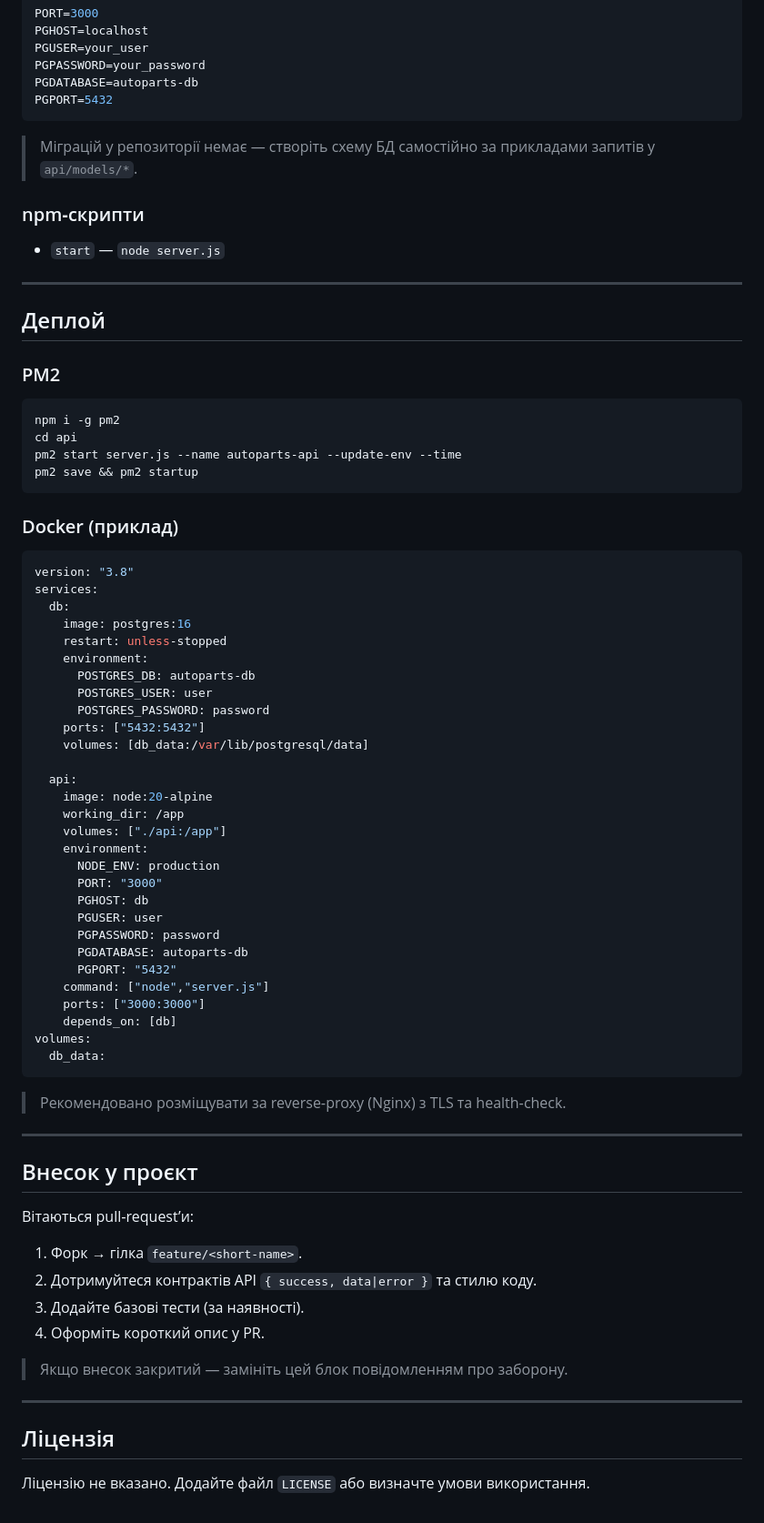
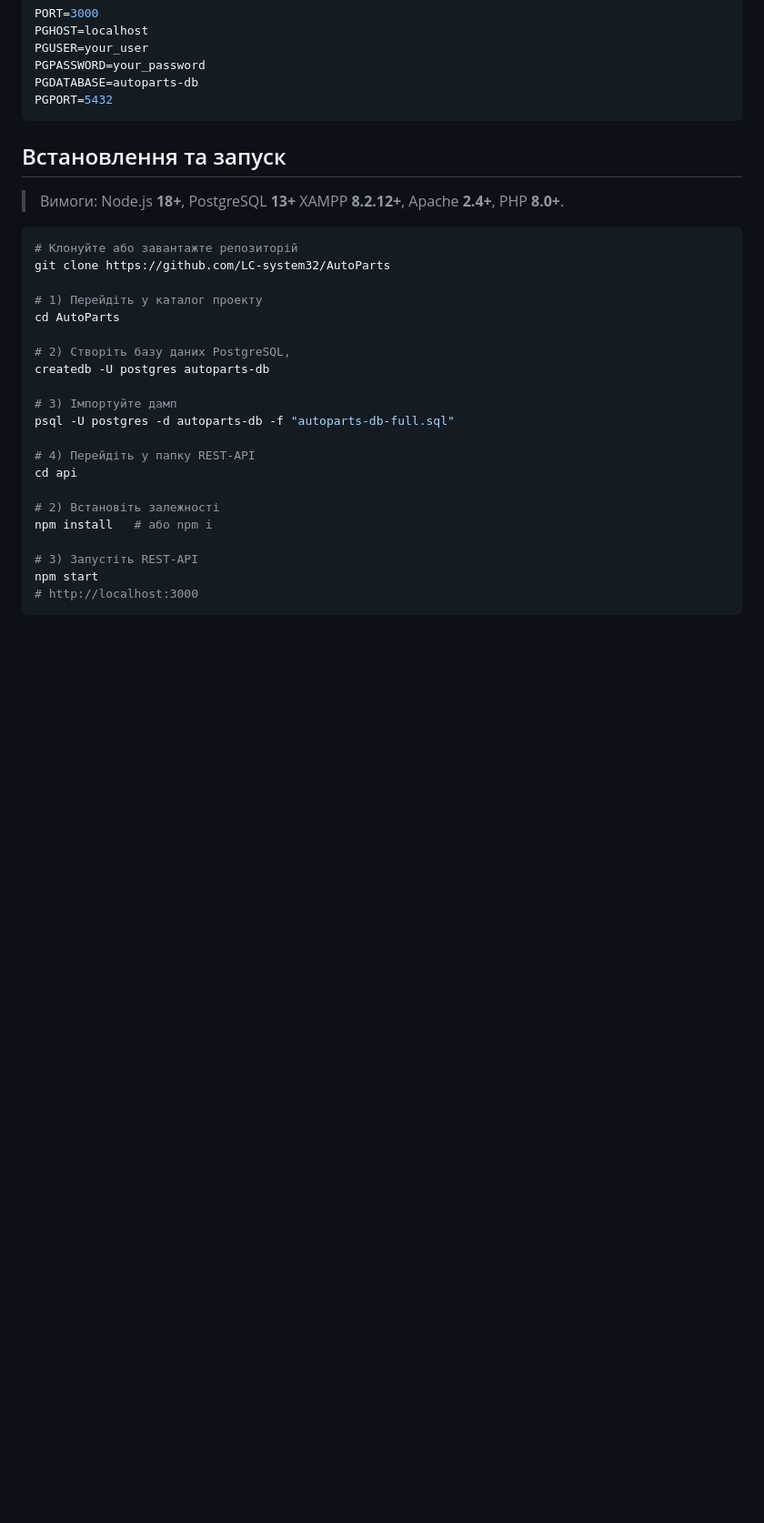
Before and after one commit to LC-system32/AutoParts, a Markdown page: README.md, the part around the change printed below. Shown: that part at 91% size. GitHub-like rendering; blank space fills up the shorter version.

````diff
--- a/README.md
+++ b/README.md
@@ -154,72 +141,31 @@ PGDATABASE=autoparts-db
 PGPORT=5432
 ```
 
-> Міграцій у репозиторії немає — створіть схему БД самостійно за прикладами запитів у `api/models/*`.
+## Встановлення та запуск
 
-### npm‑скрипти
-- `start` — `node server.js`
+> Вимоги: Node.js **18+**, PostgreSQL **13+**
+> XAMPP **8.2.12+**, Apache **2.4+**, PHP **8.0+**.
 
----
+```bash
+# Клонуйте або завантажте репозиторій
+git clone https://github.com/LC-system32/AutoParts
 
-## Деплой
+# 1) Перейдіть у каталог проекту
+cd AutoParts
 
-### PM2
-```bash
-npm i -g pm2
+# 2) Створіть базу даних PostgreSQL,
+createdb -U postgres autoparts-db
+
+# 3) Імпортуйте дамп
+psql -U postgres -d autoparts-db -f "autoparts-db-full.sql"
+
+# 4) Перейдіть у папку REST-API
 cd api
-pm2 start server.js --name autoparts-api --update-env --time
-pm2 save && pm2 startup
+
+# 2) Встановіть залежності
+npm install   # або npm i
+
+# 3) Запустіть REST-API
+npm start
+# http://localhost:3000
 ```
-
-### Docker (приклад)
-```yaml
-version: "3.8"
-services:
-  db:
-    image: postgres:16
-    restart: unless-stopped
-    environment:
-      POSTGRES_DB: autoparts-db
-      POSTGRES_USER: user
-      POSTGRES_PASSWORD: password
-    ports: ["5432:5432"]
-    volumes: [db_data:/var/lib/postgresql/data]
-
-  api:
-    image: node:20-alpine
-    working_dir: /app
-    volumes: ["./api:/app"]
-    environment:
-      NODE_ENV: production
-      PORT: "3000"
-      PGHOST: db
-      PGUSER: user
-      PGPASSWORD: password
-      PGDATABASE: autoparts-db
-      PGPORT: "5432"
-    command: ["node","server.js"]
-    ports: ["3000:3000"]
-    depends_on: [db]
-volumes:
-  db_data:
-```
-
-> Рекомендовано розміщувати за reverse‑proxy (Nginx) з TLS та health‑check.
-
----
-
-## Внесок у проєкт
-
-Вітаються pull‑request’и:
-1. Форк → гілка `feature/<short-name>`.
-2. Дотримуйтеся контрактів API `{ success, data|error }` та стилю коду.
-3. Додайте базові тести (за наявності).
-4. Оформіть короткий опис у PR.
-
-> Якщо внесок закритий — замініть цей блок повідомленням про заборону.
-
----
-
-## Ліцензія
-
-Ліцензію не вказано. Додайте файл `LICENSE` або визначте умови використання.
````
Also changed, not shown: other parts of README.md (+94 -107 lines), Readme_assets/logo.png (added), 4 other files.
